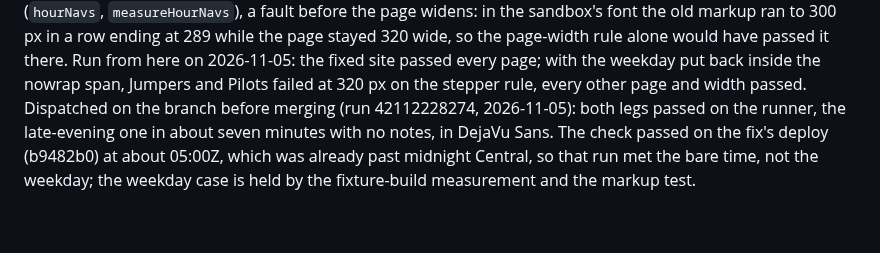
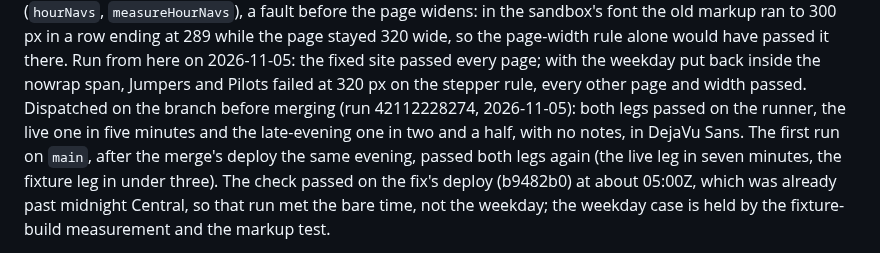
Before and after one commit to amelia-m/lspc-weather, a Markdown page: docs/open-questions.md, the part around the change. GitHub-like rendering; blank space fills up the shorter version.

Commit message:
Docs: the late-evening leg's timings on the runner, corrected, and its first run on main
Co-Authored-By: Claude Fable 5.1 <noreply@anthropic.com>
Claude-Session: https://claude.ai/code/session_01PwvQJS4FhUuPgRjZimqDac

```diff
--- a/docs/open-questions.md
+++ b/docs/open-questions.md
@@ -1571,8 +1571,10 @@ page-width rule alone would have passed it there. Run from here on
 inside the nowrap span, Jumpers and Pilots failed at 320 px on the
 stepper rule, every other page and width passed. Dispatched on the
 branch before merging (run 42112228274, 2026-11-05): both legs passed
-on the runner, the late-evening one in about seven minutes with no
-notes, in DejaVu Sans. The check passed on the fix's
+on the runner, the live one in five minutes and the late-evening one in
+two and a half, with no notes, in DejaVu Sans. The first run on `main`,
+after the merge's deploy the same evening, passed both legs again (the
+live leg in seven minutes, the fixture leg in under three). The check passed on the fix's
 deploy (b9482b0) at about 05:00Z, which was already past midnight Central,
 so that run met the bare time, not the weekday; the weekday case is held
 by the fixture-build measurement and the markup test.
```
